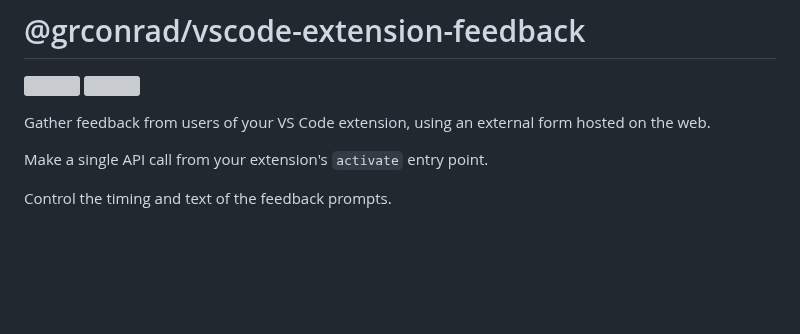
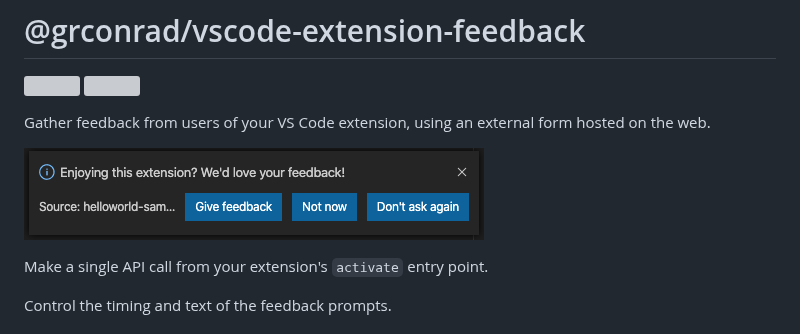
Before and after one commit to grconrad/vscode-extension-feedback, a Markdown page: README.md, the part around the change. Rendered like a GitHub page; pictures changed too: assets/prompt.png (added); blank space fills up the shorter version; grey boxes are pictures that could not be loaded.

Commit message:
Screenshot for README

```diff
--- a/README.md
+++ b/README.md
@@ -4,6 +4,8 @@
 ![](https://github.com/grconrad/vscode-extension-feedback/workflows/Node.js%20Package/badge.svg)
 
 Gather feedback from users of your VS Code extension, using an external form hosted on the web.
+
+![Prompt](./assets/prompt.png)
 
 Make a single API call from your extension's `activate` entry point.
 
```
Also changed, not shown: 1 other file.
